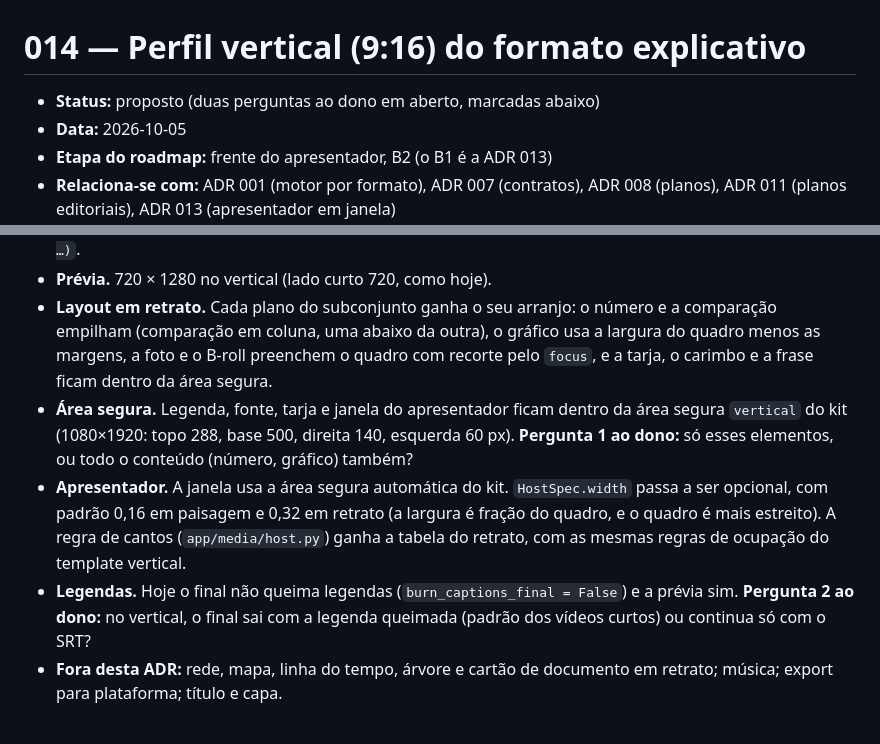
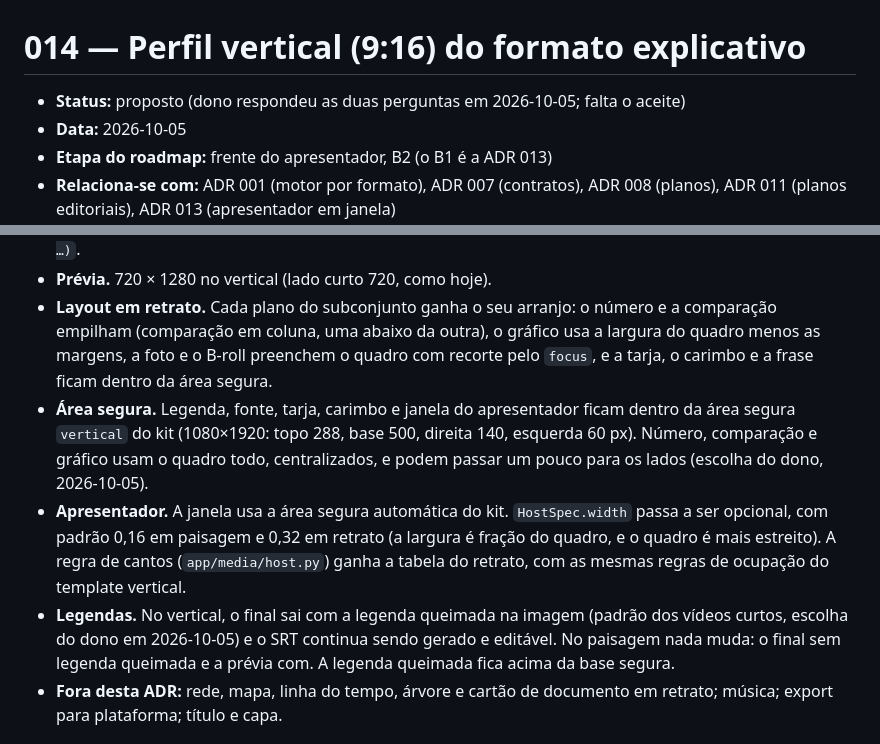
Before and after one commit to ViniciusKoiti/video-pipeline, a Markdown page: docs/decisions/014-perfil-vertical.md, 2 parts joined by grey strips. Drawn GitHub-style.

Commit message:
ADR 014: respostas do dono sobre área segura e legenda queimada
Área segura só para texto pequeno e janela; legenda queimada no final vertical.

Co-Authored-By: Claude Sonnet 5.5 <noreply@anthropic.com>

```diff
--- a/docs/decisions/014-perfil-vertical.md
+++ b/docs/decisions/014-perfil-vertical.md
@@ -1,6 +1,6 @@
 # 014 — Perfil vertical (9:16) do formato explicativo
 
-- **Status:** proposto (duas perguntas ao dono em aberto, marcadas abaixo)
+- **Status:** proposto (dono respondeu as duas perguntas em 2026-10-05; falta o aceite)
 - **Data:** 2026-10-05
 - **Etapa do roadmap:** frente do apresentador, B2 (o B1 é a ADR 013)
 - **Relaciona-se com:** ADR 001 (motor por formato), ADR 007 (contratos), ADR 008 (planos), ADR 011 (planos
@@ -36,14 +36,15 @@ do motion-kit já têm área segura (`safeArea`) para vertical.
 - **Layout em retrato.** Cada plano do subconjunto ganha o seu arranjo: o número e a comparação empilham
   (comparação em coluna, uma abaixo da outra), o gráfico usa a largura do quadro menos as margens, a foto e o
   B-roll preenchem o quadro com recorte pelo `focus`, e a tarja, o carimbo e a frase ficam dentro da área segura.
-- **Área segura.** Legenda, fonte, tarja e janela do apresentador ficam dentro da área segura `vertical` do kit
-  (1080×1920: topo 288, base 500, direita 140, esquerda 60 px). **Pergunta 1 ao dono:** só esses elementos, ou todo
-  o conteúdo (número, gráfico) também?
+- **Área segura.** Legenda, fonte, tarja, carimbo e janela do apresentador ficam dentro da área segura `vertical`
+  do kit (1080×1920: topo 288, base 500, direita 140, esquerda 60 px). Número, comparação e gráfico usam o quadro
+  todo, centralizados, e podem passar um pouco para os lados (escolha do dono, 2026-10-05).
 - **Apresentador.** A janela usa a área segura automática do kit. `HostSpec.width` passa a ser opcional, com
   padrão 0,16 em paisagem e 0,32 em retrato (a largura é fração do quadro, e o quadro é mais estreito). A regra de
   cantos (`app/media/host.py`) ganha a tabela do retrato, com as mesmas regras de ocupação do template vertical.
-- **Legendas.** Hoje o final não queima legendas (`burn_captions_final = False`) e a prévia sim. **Pergunta 2 ao
-  dono:** no vertical, o final sai com a legenda queimada (padrão dos vídeos curtos) ou continua só com o SRT?
+- **Legendas.** No vertical, o final sai com a legenda queimada na imagem (padrão dos vídeos curtos, escolha do
+  dono em 2026-10-05) e o SRT continua sendo gerado e editável. No paisagem nada muda: o final sem legenda
+  queimada e a prévia com. A legenda queimada fica acima da base segura.
 - **Fora desta ADR:** rede, mapa, linha do tempo, árvore e cartão de documento em retrato; música; export para
   plataforma; título e capa.
 
```
